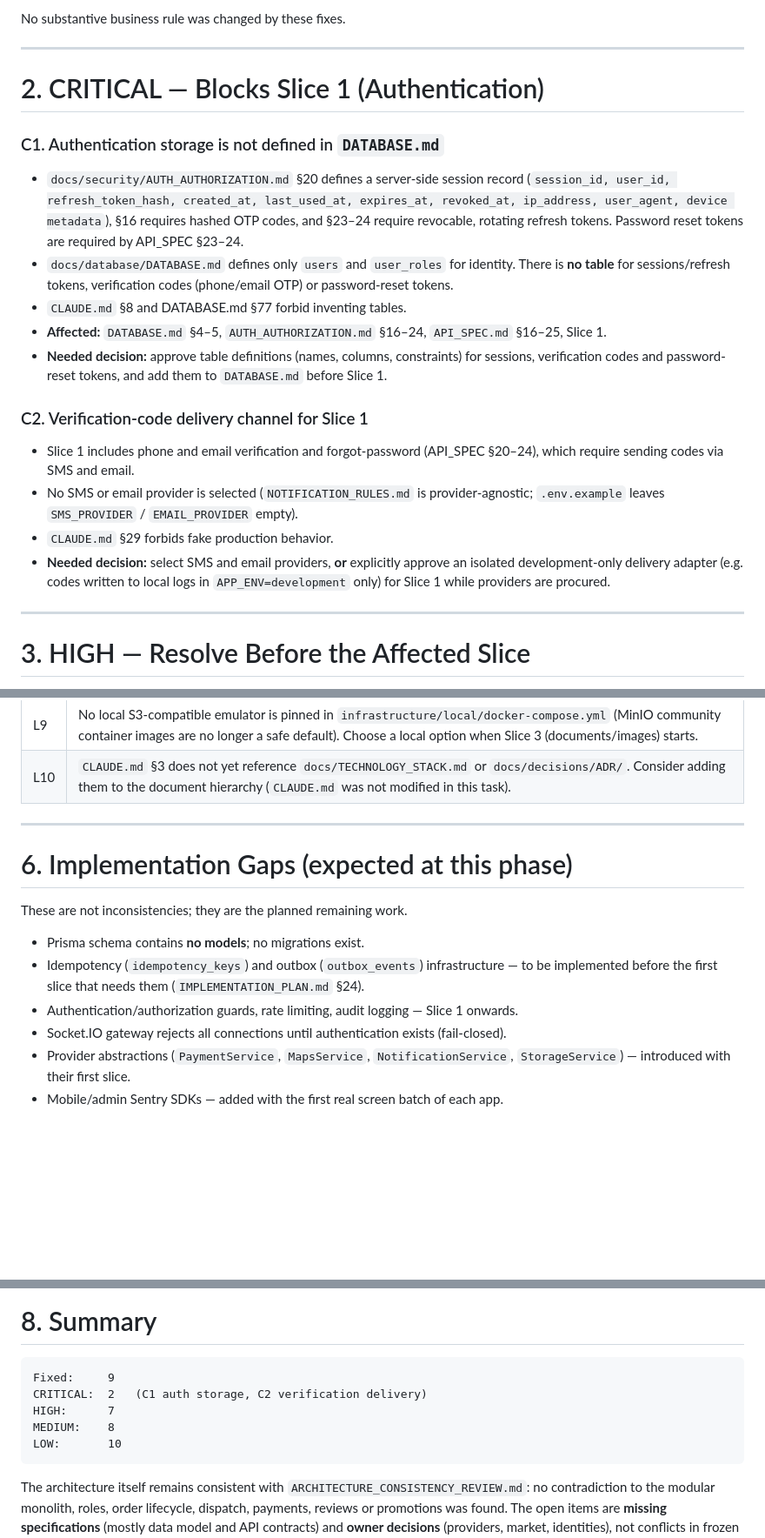
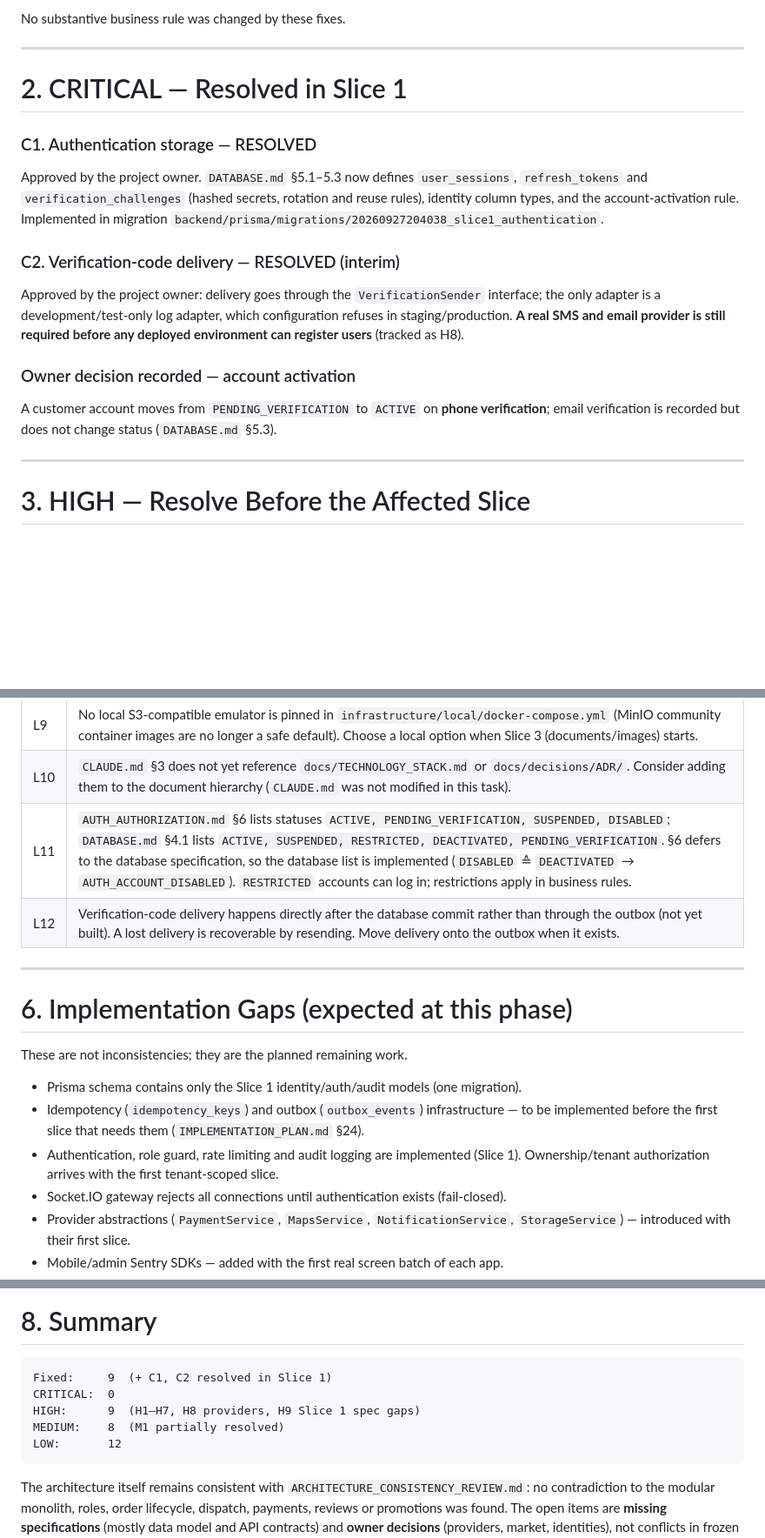
Before and after one commit to hamzakhalid-ops/foodapp, a Markdown page: docs/REPOSITORY_CONSISTENCY_REPORT.md, 3 parts joined by grey strips. Shown at 87% size. Rendered like a GitHub page; blank space fills up the shorter version.

Commit message:
docs: record Slice 1 status and new findings
- Consistency report: C1/C2 resolved, activation decision recorded, new
  H8 (providers) and H9 (Slice 1 spec gaps), M1 partially resolved,
  L11/L12
- READMEs: Slice 1 endpoints, security model and current status

Co-Authored-By: Claude Opus 5.5 <noreply@anthropic.com>
Claude-Session: https://claude.ai/code/session_01XccMWDY5gJ51FoL84dzrTr

````diff
--- a/docs/REPOSITORY_CONSISTENCY_REPORT.md
+++ b/docs/REPOSITORY_CONSISTENCY_REPORT.md
@@ -40,22 +40,19 @@ No substantive business rule was changed by these fixes.
 
 ---
 
-# 2. CRITICAL — Blocks Slice 1 (Authentication)
+# 2. CRITICAL — Resolved in Slice 1
 
-### C1. Authentication storage is not defined in `DATABASE.md`
+### C1. Authentication storage — RESOLVED
 
-* `docs/security/AUTH_AUTHORIZATION.md` §20 defines a server-side session record (`session_id, user_id, refresh_token_hash, created_at, last_used_at, expires_at, revoked_at, ip_address, user_agent, device metadata`), §16 requires hashed OTP codes, and §23–24 require revocable, rotating refresh tokens. Password reset tokens are required by API_SPEC §23–24.
-* `docs/database/DATABASE.md` defines only `users` and `user_roles` for identity. There is **no table** for sessions/refresh tokens, verification codes (phone/email OTP) or password-reset tokens.
-* `CLAUDE.md` §8 and DATABASE.md §77 forbid inventing tables.
-* **Affected:** `DATABASE.md` §4–5, `AUTH_AUTHORIZATION.md` §16–24, `API_SPEC.md` §16–25, Slice 1.
-* **Needed decision:** approve table definitions (names, columns, constraints) for sessions, verification codes and password-reset tokens, and add them to `DATABASE.md` before Slice 1.
+Approved by the project owner. `DATABASE.md` §5.1–5.3 now defines `user_sessions`, `refresh_tokens` and `verification_challenges` (hashed secrets, rotation and reuse rules), identity column types, and the account-activation rule. Implemented in migration `backend/prisma/migrations/20260927204038_slice1_authentication`.
 
-### C2. Verification-code delivery channel for Slice 1
+### C2. Verification-code delivery — RESOLVED (interim)
 
-* Slice 1 includes phone and email verification and forgot-password (API_SPEC §20–24), which require sending codes via SMS and email.
-* No SMS or email provider is selected (`NOTIFICATION_RULES.md` is provider-agnostic; `.env.example` leaves `SMS_PROVIDER` / `EMAIL_PROVIDER` empty).
-* `CLAUDE.md` §29 forbids fake production behavior.
-* **Needed decision:** select SMS and email providers, **or** explicitly approve an isolated development-only delivery adapter (e.g. codes written to local logs in `APP_ENV=development` only) for Slice 1 while providers are procured.
+Approved by the project owner: delivery goes through the `VerificationSender` interface; the only adapter is a development/test-only log adapter, which configuration refuses in staging/production. **A real SMS and email provider is still required before any deployed environment can register users** (tracked as H8).
+
+### Owner decision recorded — account activation
+
+A customer account moves from `PENDING_VERIFICATION` to `ACTIVE` on **phone verification**; email verification is recorded but does not change status (`DATABASE.md` §5.3).
 
 ---
 
@@ -169,6 +186,8 @@ Both are transitive in Expo packages and cannot be overridden safely without ups
 | L8 | `ARCHITECTURE_CONSISTENCY_REVIEW.md` §47 discourages ADRs that duplicate settled rules. ADR-0001…0013 were created at the owner's explicit request; each states that it only records a frozen decision and defers to its source specification. |
 | L9 | No local S3-compatible emulator is pinned in `infrastructure/local/docker-compose.yml` (MinIO community container images are no longer a safe default). Choose a local option when Slice 3 (documents/images) starts. |
 | L10 | `CLAUDE.md` §3 does not yet reference `docs/TECHNOLOGY_STACK.md` or `docs/decisions/ADR/`. Consider adding them to the document hierarchy (`CLAUDE.md` was not modified in this task). |
+| L11 | `AUTH_AUTHORIZATION.md` §6 lists statuses `ACTIVE, PENDING_VERIFICATION, SUSPENDED, DISABLED`; `DATABASE.md` §4.1 lists `ACTIVE, SUSPENDED, RESTRICTED, DEACTIVATED, PENDING_VERIFICATION`. §6 defers to the database specification, so the database list is implemented (`DISABLED` ≙ `DEACTIVATED` → `AUTH_ACCOUNT_DISABLED`). `RESTRICTED` accounts can log in; restrictions apply in business rules. |
+| L12 | Verification-code delivery happens directly after the database commit rather than through the outbox (not yet built). A lost delivery is recoverable by resending. Move delivery onto the outbox when it exists. |
 
 ---
 
@@ -176,9 +195,9 @@ Both are transitive in Expo packages and cannot be overridden safely without ups
 
 These are not inconsistencies; they are the planned remaining work.
 
-* Prisma schema contains **no models**; no migrations exist.
+* Prisma schema contains only the Slice 1 identity/auth/audit models (one migration).
 * Idempotency (`idempotency_keys`) and outbox (`outbox_events`) infrastructure — to be implemented before the first slice that needs them (`IMPLEMENTATION_PLAN.md` §24).
-* Authentication/authorization guards, rate limiting, audit logging — Slice 1 onwards.
+* Authentication, role guard, rate limiting and audit logging are implemented (Slice 1). Ownership/tenant authorization arrives with the first tenant-scoped slice.
 * Socket.IO gateway rejects all connections until authentication exists (fail-closed).
 * Provider abstractions (`PaymentService`, `MapsService`, `NotificationService`, `StorageService`) — introduced with their first slice.
 * Mobile/admin Sentry SDKs — added with the first real screen batch of each app.
@@ -198,11 +217,11 @@ These are not inconsistencies; they are the planned remaining work.
 # 8. Summary
 
 ```text
-Fixed:     9
-CRITICAL:  2   (C1 auth storage, C2 verification delivery)
-HIGH:      7
-MEDIUM:    8
-LOW:       10
+Fixed:     9  (+ C1, C2 resolved in Slice 1)
+CRITICAL:  0
+HIGH:      9  (H1–H7, H8 providers, H9 Slice 1 spec gaps)
+MEDIUM:    8  (M1 partially resolved)
+LOW:       12
 ```
 
 The architecture itself remains consistent with `ARCHITECTURE_CONSISTENCY_REVIEW.md`: no contradiction to the modular monolith, roles, order lifecycle, dispatch, payments, reviews or promotions was found. The open items are **missing specifications** (mostly data model and API contracts) and **owner decisions** (providers, market, identities), not conflicts in frozen rules.
````
Also changed, not shown: other parts of docs/REPOSITORY_CONSISTENCY_REPORT.md (+21 -1 lines), README.md (+1 -1 lines).
